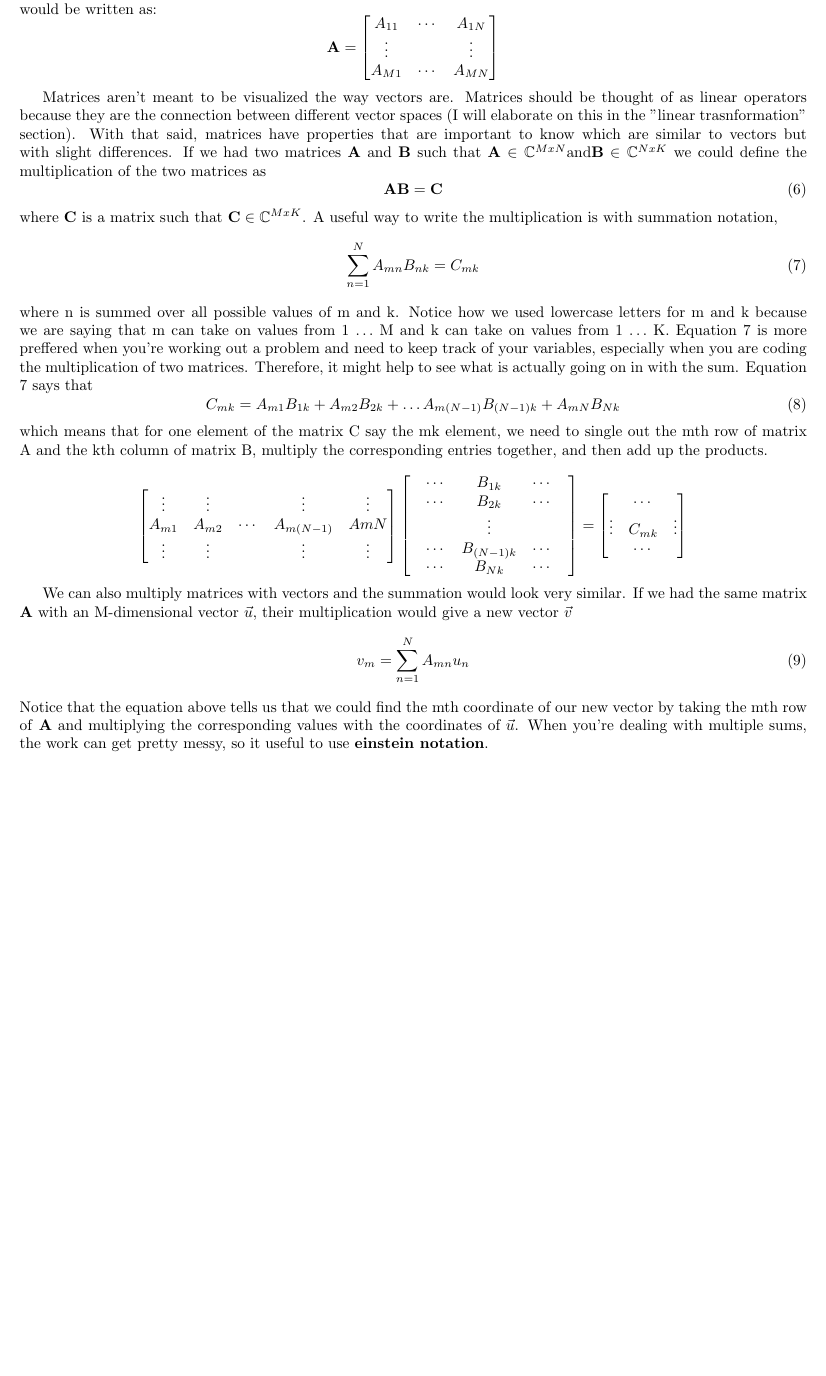
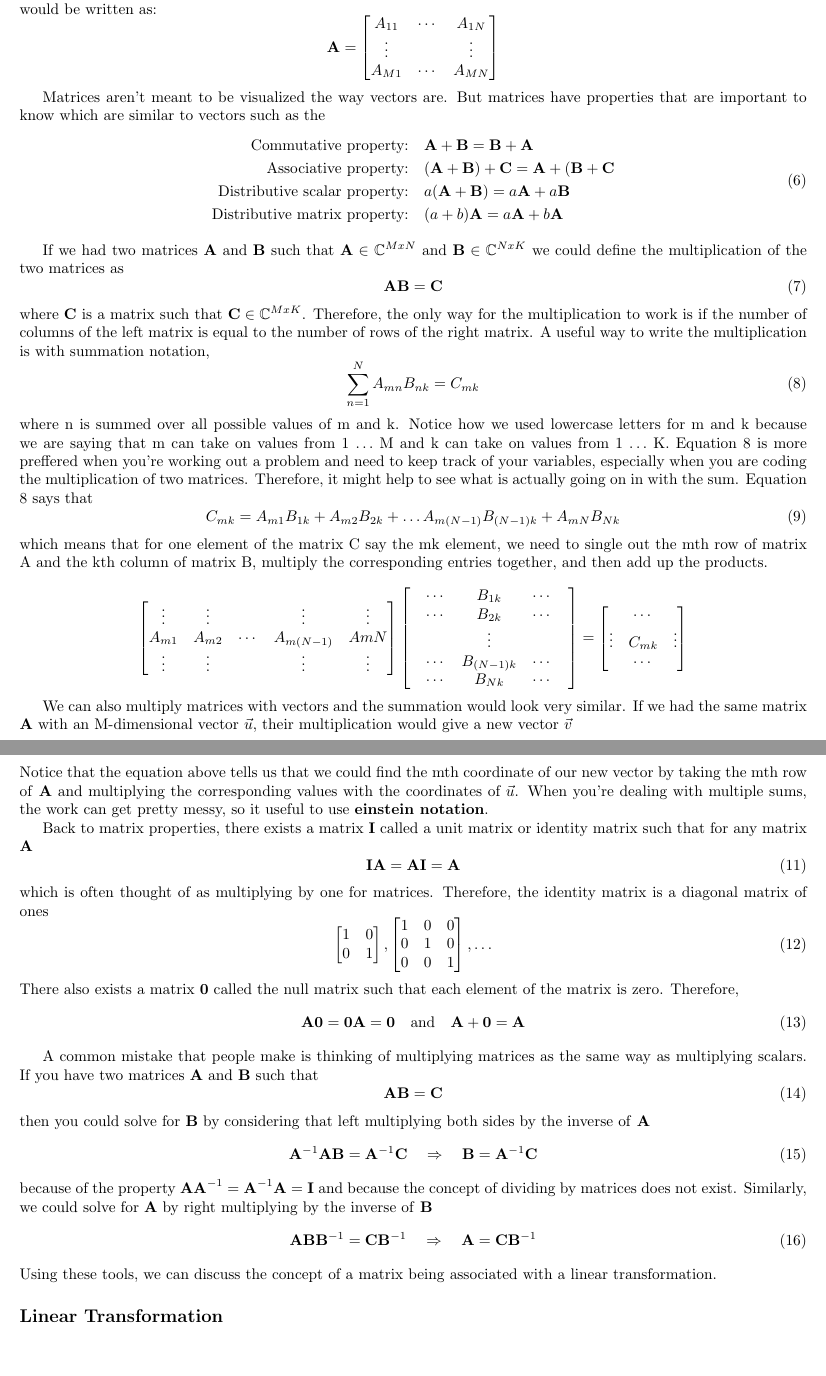
Before and after one commit to swflynn/Courses_UCI, a LaTeX document (Chem237_MM/Lecture_Notes/Lecture_11/Lecture_11.tex): part of page 2 of 2 before the commit and two parts of pages 2 and 3 of 3 after it, the two joined at a grey line, cut so that both start at the same text, the shorter picture padded with empty space. Compiled offline with pdfLaTeX.

Commit message:
updated lecture 11 notes

```diff
--- a/Chem237_MM/Lecture_Notes/Lecture_11/Lecture_11.tex
+++ b/Chem237_MM/Lecture_Notes/Lecture_11/Lecture_11.tex
@@ -126,13 +126,22 @@ So a matrix A of size MxN would be written as:
 \]
 
 Matrices aren't meant to be visualized the way vectors are.
-Matrices should be thought of as linear operators because they are the connection between different vector spaces (I will elaborate on this in the "linear trasnformation" section).
-With that said, matrices have properties that are important to know which are similar to vectors but with slight differences.
-If we had two matrices \textbf{A} and \textbf{B} such that $\textbf{A} \in \mathbb{C}^{MxN} \text{and} \textbf{B} \in \mathbb{C}^{NxK}$ we could define the multiplication of the two matrices as
+But matrices have properties that are important to know which are similar to vectors such as the
+\be
+  \begin{split}
+    \text{Commutative property:} \quad & \textbf{A} + \textbf{B} = \textbf{B} + \textbf{A} \\
+    \text{Associative property:} \quad & (\textbf{A} + \textbf{B}) + \textbf{C} = \textbf{A} + (\textbf{B} + \textbf{C} \\
+    \text{Distributive scalar property:} \quad & a(\textbf{A} + \textbf{B}) = a\textbf{A} + a\textbf{B} \\
+    \text{Distributive matrix property:} \quad & (a + b)\textbf{A} = a\textbf{A} + b\textbf{A} \\
+  \end{split}
+\ee
+
+If we had two matrices \textbf{A} and \textbf{B} such that $\textbf{A} \in \mathbb{C}^{MxN}$ and $\textbf{B} \in \mathbb{C}^{NxK}$ we could define the multiplication of the two matrices as
 \be \label{eq:matmul}
   \textbf{A} \textbf{B} = \textbf{C}
 \ee
 where \textbf{C} is a matrix such that $\textbf{C} \in \mathbb{C}^{MxK}$.
+Therefore, the only way for the multiplication to work is if the number of columns of the left matrix is equal to the number of rows of the right matrix.
 A useful way to write the multiplication is with summation notation,
 \be \label{eq:matmul_sum}
   \sum\limits_{n=1}^{N} A_{mn} B_{nk} = C_{mk}
@@ -178,4 +187,47 @@ When you're dealing with multiple sums, the work can get pretty messy, so it use
 %==============================================================================%
 % We don't go over einstein notation but it might be useful to add a tiny section about it.
 %==============================================================================%
+
+Back to matrix properties, there exists a matrix \textbf{I} called a unit matrix or identity matrix such that for any matrix \textbf{A}
+\be
+  \textbf{I} \textbf{A} = \textbf{A} \textbf{I} = \textbf{A}
+\ee
+which is often thought of as multiplying by one for matrices.
+Therefore, the identity matrix is a diagonal matrix of ones
+\be
+\begin{bmatrix}
+   1 & 0\\
+   0 & 1
+\end{bmatrix}
+,
+\begin{bmatrix}
+   1 & 0 & 0\\
+   0 & 1 & 0\\
+   0 & 0 & 1
+\end{bmatrix}
+, \dots
+\ee
+There also exists a matrix \textbf{0} called the null matrix such that each element of the matrix is zero.
+Therefore,
+\be
+  \textbf{A} \textbf{0} = \textbf{0} \textbf{A} = \textbf{0} \quad \text{and} \quad \textbf{A} + \textbf{0} = \textbf{A}
+\ee
+
+A common mistake that people make is thinking of multiplying matrices as the same way as multiplying scalars.
+If you have two matrices \textbf{A} and \textbf{B} such that
+\be
+  \textbf{A} \textbf{B} = \textbf{C}
+\ee
+then you could solve for \textbf{B} by considering that left multiplying both sides by the inverse of \textbf{A}
+\be
+  \textbf{A}^{-1} \textbf{A} \textbf{B} = \textbf{A}^{-1} \textbf{C} \quad \Rightarrow \quad \textbf{B} = \textbf{A}^{-1} \textbf{C}
+\ee
+because of the property $\textbf{A} \textbf{A}^{-1} = \textbf{A}^{-1} \textbf{A} = \textbf{I}$ and because the concept of dividing by matrices does not exist.
+Similarly, we could solve for \textbf{A} by right multiplying by the inverse of \textbf{B}
+\be
+  \textbf{A} \textbf{B} \textbf{B}^{-1} = \textbf{C} \textbf{B}^{-1} \quad \Rightarrow \quad \textbf{A} = \textbf{C} \textbf{B}^{-1}
+\ee
+Using these tools, we can discuss the concept of a matrix being associated with a linear transformation.
+\subsection*{Linear Transformation}
+
 \end{document}
```
Also changed, not shown: Chem237_MM/Lecture_Notes/Lecture_11/Lecture_11.pdf, Chem237_MM/Lecture_Notes/Lecture_11/Lecture_11.tex (2 more changed lines), 4 other files.
